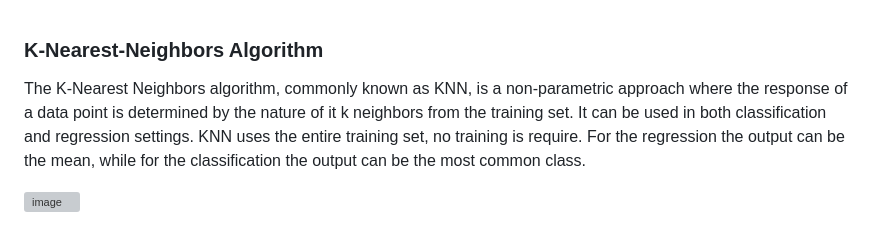
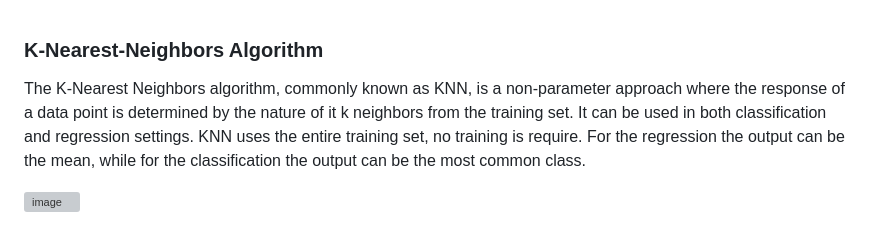
Before and after one commit to kh4n9373/STOCK-PRICE-PREDICTION, a Markdown page: Script for making slides/KNN.md, the part around the change. GitHub-like rendering; grey boxes are pictures that could not be loaded.

```diff
--- a/Script for making slides/KNN.md
+++ b/Script for making slides/KNN.md
@@ -1,6 +1,6 @@
 ### K-Nearest-Neighbors Algorithm
 
-The K-Nearest Neighbors algorithm, commonly known as KNN, is a non-parametric approach where the response of a data point is determined by the nature of it
+The K-Nearest Neighbors algorithm, commonly known as KNN, is a non-parameter approach where the response of a data point is determined by the nature of it
 k neighbors from the training set. It can be used in both classification and regression settings. KNN uses the entire training set, no training is require.
 For the regression the output can be the mean, while for the classification the output can be the most common class.
 
```
